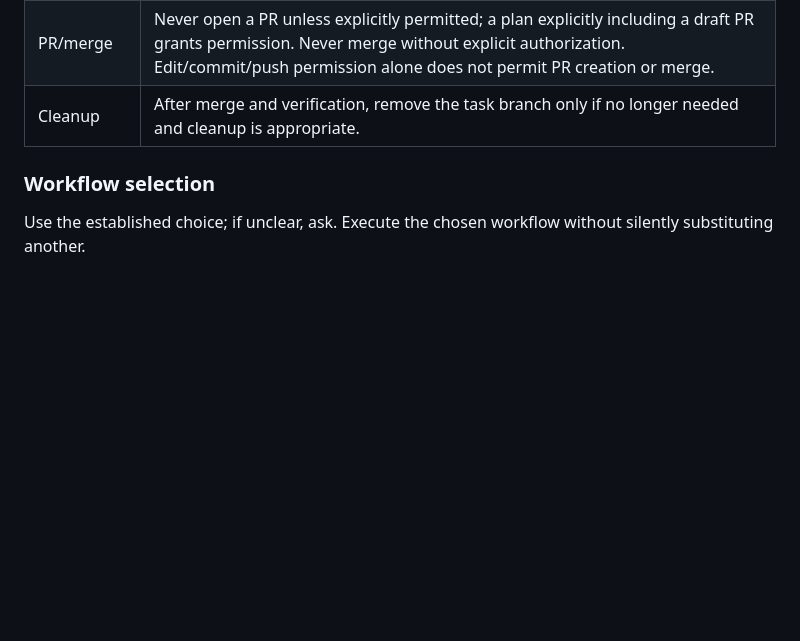
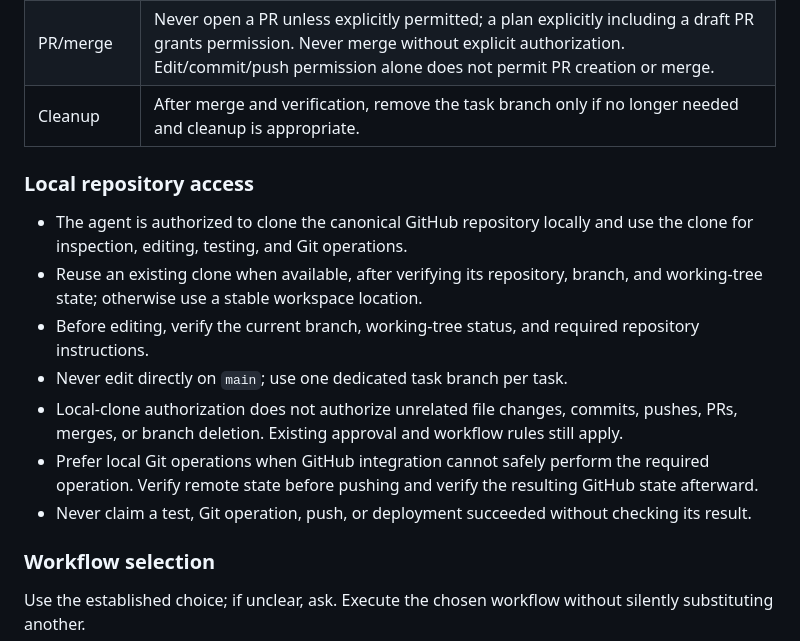
Before and after one commit to futuredmd20-collab/jester-and-moat, a Markdown page: AGENTS.md, the part around the change. GitHub-like rendering; blank space fills up the shorter version.

Commit message:
docs: authorize safe local repository clones (#109)

```diff
--- a/AGENTS.md
+++ b/AGENTS.md
@@ -46,6 +46,16 @@ Use them to understand current state, game/development rules, architecture, and
 | Review | Compare diff with base; check unrelated changes and run relevant checks only when appropriate and authorized. Show diff before opening a PR. |
 | PR/merge | Never open a PR unless explicitly permitted; a plan explicitly including a draft PR grants permission. Never merge without explicit authorization. Edit/commit/push permission alone does not permit PR creation or merge. |
 | Cleanup | After merge and verification, remove the task branch only if no longer needed and cleanup is appropriate. |
+
+### Local repository access
+
+- The agent is authorized to clone the canonical GitHub repository locally and use the clone for inspection, editing, testing, and Git operations.
+- Reuse an existing clone when available, after verifying its repository, branch, and working-tree state; otherwise use a stable workspace location.
+- Before editing, verify the current branch, working-tree status, and required repository instructions.
+- Never edit directly on `main`; use one dedicated task branch per task.
+- Local-clone authorization does not authorize unrelated file changes, commits, pushes, PRs, merges, or branch deletion. Existing approval and workflow rules still apply.
+- Prefer local Git operations when GitHub integration cannot safely perform the required operation. Verify remote state before pushing and verify the resulting GitHub state afterward.
+- Never claim a test, Git operation, push, or deployment succeeded without checking its result.
 
 ### Workflow selection
 
```
